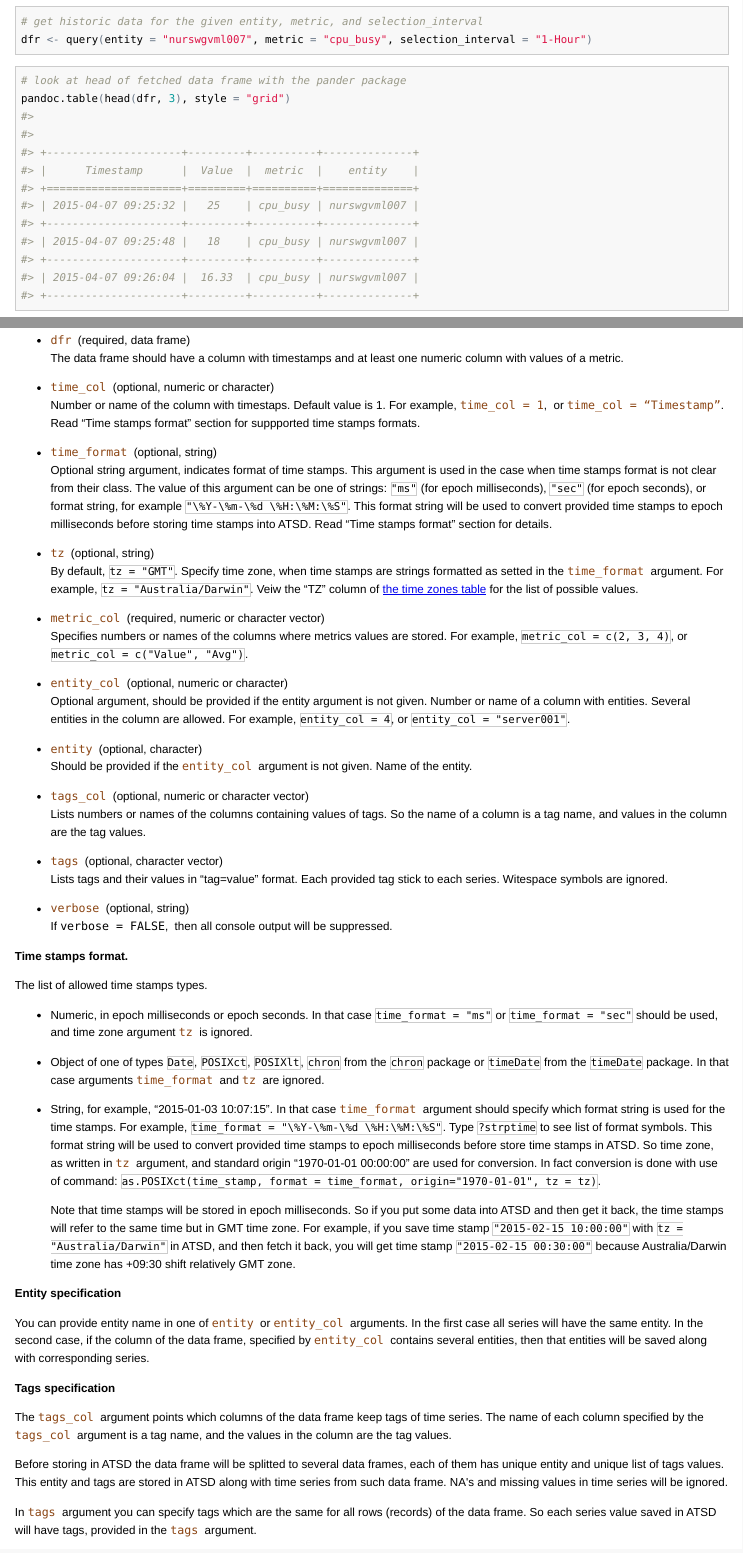
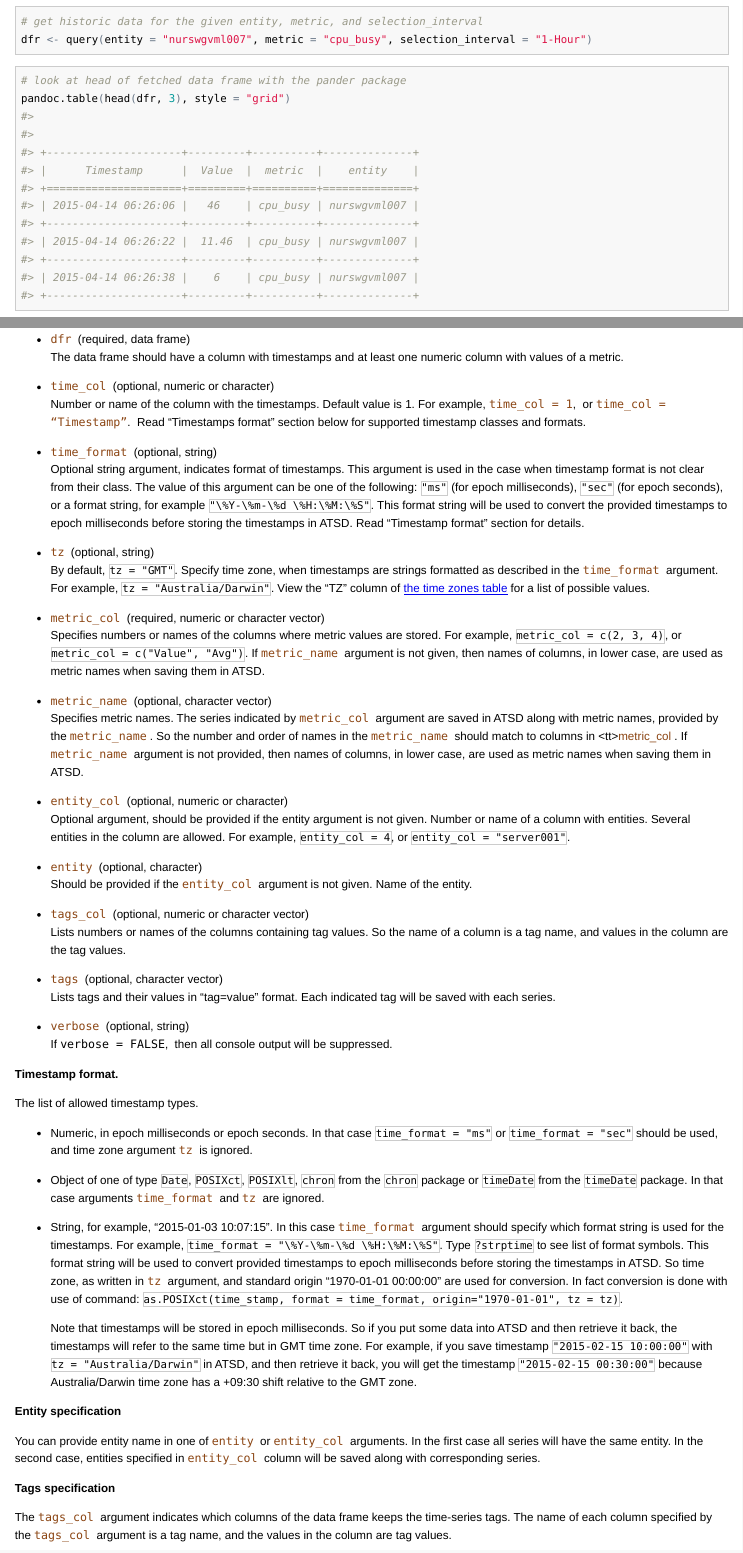
Before and after one commit to axibase/atsd-api-r, an R Markdown document (source/inst/doc/atsd_package.Rmd): the page in a window 1100 px wide, from 2270 px down, and a second part further down, joined at a grey line. The pictures show the output file source/inst/doc/atsd_package.html that the author committed with the source, opened offline.

Commit message:
#975 Add more documentation and testing.
git-svn-id: https://localhost/svn/axibase/AxibaseAPI/atsd-api-r/trunk@8793 c89e5cec-f22d-a84c-b7a1-b0d050e0f212

````diff
--- a/source/inst/doc/atsd_package.Rmd
+++ b/source/inst/doc/atsd_package.Rmd
@@ -3,7 +3,7 @@ title: "How to Use the atsd Package to Communicate with Axibase Time-Series Data
 date: "`r Sys.Date()`"
 output: rmarkdown::html_vignette
 vignette: >
-  %\VignetteIndexEntry{How to use the atsd package to fetch data from ATSD}
+  %\VignetteIndexEntry{How to Use the atsd Package to Communicate with Axibase Time-Series Database}
   %\VignetteEngine{knitr::knitr}
   %\usepackage[utf8]{inputenc}
 ---
@@ -173,7 +173,7 @@ The function retrieves historical time-series data or forecasts from ATSD.
 
 ```{r, eval = TRUE, echo=FALSE, results='hide'}
 library(atsd)
-set_connection(file = "/home/user001/8088_connection.txt")
+set_connection(file = "/home/user001/8_connection.txt")
 ```
 
 ```{r, eval = TRUE, results='hide'}
@@ -450,35 +470,53 @@ at least one numeric column with values of a metric.
   at least one numeric column with values of a metric.
 
  - <tt><font color = "SaddleBrown">time_col</font></tt>&nbsp; (optional, numeric or character)
-  Number or name of the column with timestaps. Default value is 1.
+  Number or name of the column with the timestamps. Default value is 1.
   For example,
   <tt><font color = "SaddleBrown">time_col = 1</font></tt>,&nbsp; or
   <tt><font color = "SaddleBrown">time_col = "Timestamp"</font></tt>.&nbsp;
-  Read "Time stamps format" section for suppported time stamps formats.
+  Read "Timestamps format" section below for supported timestamp classes and formats.
 
  - <tt><font color = "SaddleBrown"> time_format</font></tt>&nbsp; (optional, string)
- Optional string argument, indicates format of time stamps.
- This argument is used in the case when time stamps format is not clear from their class.
- The value of this argument can be one of strings: `"ms"` (for epoch milliseconds),
- `"sec"` (for epoch seconds), or format string,
+ Optional string argument, indicates format of timestamps.
+ This argument is used in the case when timestamp format is not clear from their class.
+ The value of this argument can be one of the following: `"ms"` (for epoch milliseconds),
+ `"sec"` (for epoch seconds), or a format string,
  for example `"\%Y-\%m-\%d \%H:\%M:\%S"`.
- This format string will be used to convert provided time stamps
- to epoch milliseconds before storing time stamps into ATSD.
- Read "Time stamps format" section for details.
+ This format string will be used to convert the provided timestamps
+ to epoch milliseconds before storing the timestamps in ATSD.
+ Read "Timestamp format" section for details.
 
  - <tt><font color = "SaddleBrown"> tz</font></tt>&nbsp; (optional, string)
- By default, `tz = "GMT"`. Specify time zone, when time stamps
- are strings formatted as setted in the
+ By default, `tz = "GMT"`. Specify time zone, when timestamps
+ are strings formatted as described in the
  <tt><font color = "SaddleBrown">time_format</font></tt>&nbsp;
  argument.
  For example, `tz = "Australia/Darwin"`.
- Veiw the "TZ" column of [the time zones table](http://en.wikipedia.org/wiki/Zone.tab) for
- the list of possible values.
+ View the "TZ" column of [the time zones table](http://en.wikipedia.org/wiki/Zone.tab) for
+ a list of possible values.
 
  - <tt><font color = "SaddleBrown"> metric_col</font></tt>&nbsp; (required, numeric or character vector)
  Specifies numbers or names of the columns
- where metrics values are stored.
+ where metric values are stored.
  For example, `metric_col = c(2, 3, 4)`, or `metric_col = c("Value", "Avg")`.
+ If
+ <tt><font color = "SaddleBrown">metric_name</font></tt>&nbsp;
+ argument is not given, then names of columns, in lower case,
+ are used as metric names when saving them in ATSD.
+
+ - <tt><font color = "SaddleBrown">metric_name</font></tt>&nbsp; (optional, character vector)
+ Specifies metric names. The series indicated by
+ <tt><font color = "SaddleBrown">metric_col</font></tt>&nbsp;
+ argument are saved in ATSD along with metric names, provided by the
+ <tt><font color = "SaddleBrown">metric_name</font></tt>&nbsp;.
+ So the number and order of names in the
+ <tt><font color = "SaddleBrown">metric_name</font></tt>&nbsp;
+ should match to columns in
+ \<tt><font color = "SaddleBrown">metric_col</font></tt>&nbsp;.
+ If
+ <tt><font color = "SaddleBrown">metric_name</font></tt>&nbsp;
+ argument is not provided, then names of columns, in lower case,
+ are used as metric names when saving them in ATSD.
 
  - <tt><font color = "SaddleBrown"> entity_col</font></tt>&nbsp; (optional, numeric or character)
  Optional argument, should be provided if the entity argument is not given.
@@ -492,50 +530,50 @@ at least one numeric column with values of a metric.
  Name of the entity.
 
  - <tt><font color = "SaddleBrown"> tags_col</font></tt>&nbsp; (optional, numeric or character vector)
- Lists numbers or names of the columns containing values of tags.
+ Lists numbers or names of the columns containing tag values.
  So the name of a column is a tag name, and values in the column
  are the tag values.
 
  - <tt><font color = "SaddleBrown"> tags</font></tt>&nbsp; (optional, character vector)
  Lists tags and their values in "tag=value" format.
- Each provided tag stick to each series. Witespace symbols are ignored.
+ Each indicated tag will be saved with each series.
 
  - <tt><font color = "SaddleBrown">verbose</font></tt>&nbsp; (optional, string)
     If <tt>verbose = FALSE</tt>,&nbsp; then all console output will be suppressed.
 
-**Time stamps format.**
+**Timestamp format.**
 
- The list of allowed time stamps types.
+ The list of allowed timestamp types.
 
  - Numeric, in epoch milliseconds or epoch seconds. In that case `time_format = "ms"`
  or `time_format = "sec"` should be used, and time zone argument
  <tt><font color = "SaddleBrown">tz</font></tt>&nbsp; is ignored.
 
- - Object of one of types `Date`, `POSIXct`, `POSIXlt`, `chron` from the `chron` package
+ - Object of one of type `Date`, `POSIXct`, `POSIXlt`, `chron` from the `chron` package
  or `timeDate` from the `timeDate` package.
  In that case arguments
  <tt><font color = "SaddleBrown">time_format</font></tt>&nbsp; and
  <tt><font color = "SaddleBrown">tz</font></tt>&nbsp; are ignored.
 
- - String, for example, "2015-01-03 10:07:15". In that case
+ - String, for example, "2015-01-03 10:07:15". In this case
  <tt><font color = "SaddleBrown">time_format</font></tt>&nbsp;
- argument should specify which format string is used for the time stamps.
+ argument should specify which format string is used for the timestamps.
  For example, `time_format = "\%Y-\%m-\%d \%H:\%M:\%S"`.
  Type `?strptime` to see list of format symbols.
- This format string will be used to convert provided time stamps
- to epoch milliseconds before store time stamps in ATSD.
+ This format string will be used to convert provided timestamps
+ to epoch milliseconds before storing the timestamps in ATSD.
  So time zone, as written in
  <tt><font color = "SaddleBrown">tz</font></tt>&nbsp; argument, and standard
  origin "1970-01-01 00:00:00" are used for conversion. In fact conversion is done with use
  of command:
  `as.POSIXct(time_stamp, format = time_format, origin="1970-01-01", tz = tz)`.
 
- Note that time stamps will be stored in epoch milliseconds. So if you put some data into ATSD
- and then get it back, the time stamps will refer to the same time but in GMT time zone.
- For example, if you save time stamp `"2015-02-15 10:00:00"` with
- `tz = "Australia/Darwin"` in ATSD, and then fetch it back, you will get time stamp
+ Note that timestamps will be stored in epoch milliseconds. So if you put some data into ATSD
+ and then retrieve it back, the timestamps will refer to the same time but in GMT time zone.
+ For example, if you save timestamp `"2015-02-15 10:00:00"` with
+ `tz = "Australia/Darwin"` in ATSD, and then retrieve it back, you will get the timestamp
  `"2015-02-15 00:30:00"` because Australia/Darwin
- time zone has +09:30 shift relatively GMT zone.
+ time zone has a +09:30 shift relative to the GMT zone.
 
 **Entity specification**
 
@@ -543,22 +581,18 @@ at least one numeric column with values of a metric.
  <tt><font color = "SaddleBrown">entity</font></tt>&nbsp; or
  <tt><font color = "SaddleBrown">entity_col</font></tt>&nbsp; arguments.
  In the first case all series will have the same entity.
- In the second case, if the column of the data frame,
- specified by
- <tt><font color = "SaddleBrown">entity_col</font></tt>&nbsp; contains several entities,
- then that entities will be saved along with corresponding series.
+ In the second case,
+ entities specified in
+ <tt><font color = "SaddleBrown">entity_col</font></tt>&nbsp;
+ column will be saved along with corresponding series.
 
 **Tags specification**
 
  The
  <tt><font color = "SaddleBrown">tags_col</font></tt>&nbsp;
- argument points which columns of the data frame
- keep tags of time series. The name of each column specified by the
+ argument indicates which columns of the data frame
+ keeps the time-series tags. The name of each column specified by the
  <tt><font color = "SaddleBrown">tags_col</font></tt>&nbsp;
  argument is a tag name,
- and the values in the column are the tag values.
+ and the values in the column are tag values.
 
- Before storing in ATSD the data frame will be splitted to several data frames,
- each of them has unique entity and unique list of tags values.
- This entity and tags are stored in ATSD along with time series from such data frame.
- NA's and missing values in time series will be ignored.
````
Also changed, not shown: source/inst/doc/atsd_package.R (+6 -6 lines), source/vignettes/atsd_package.Rmd (+14 -14 lines), source/inst/doc/atsd_package.html, source/inst/doc/atsd_package.Rmd (62 more changed lines), 5 other files.
